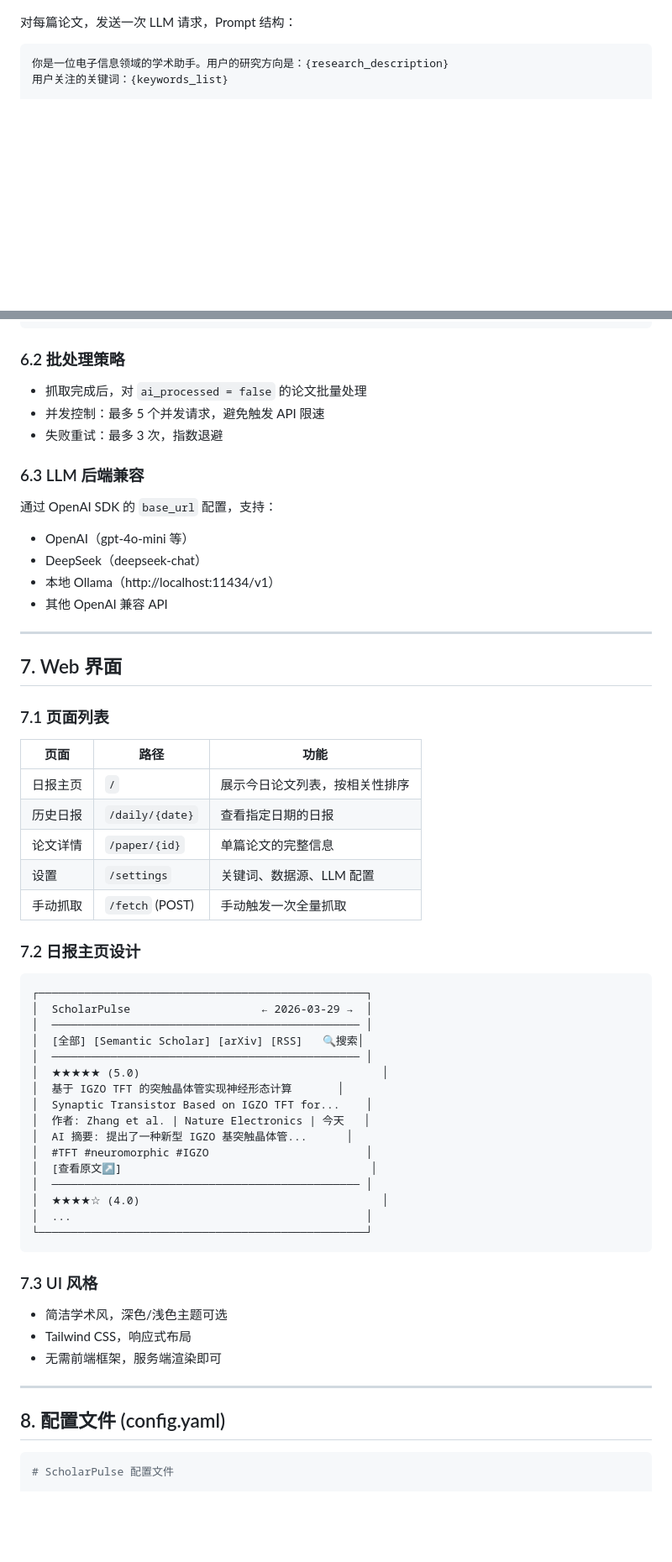
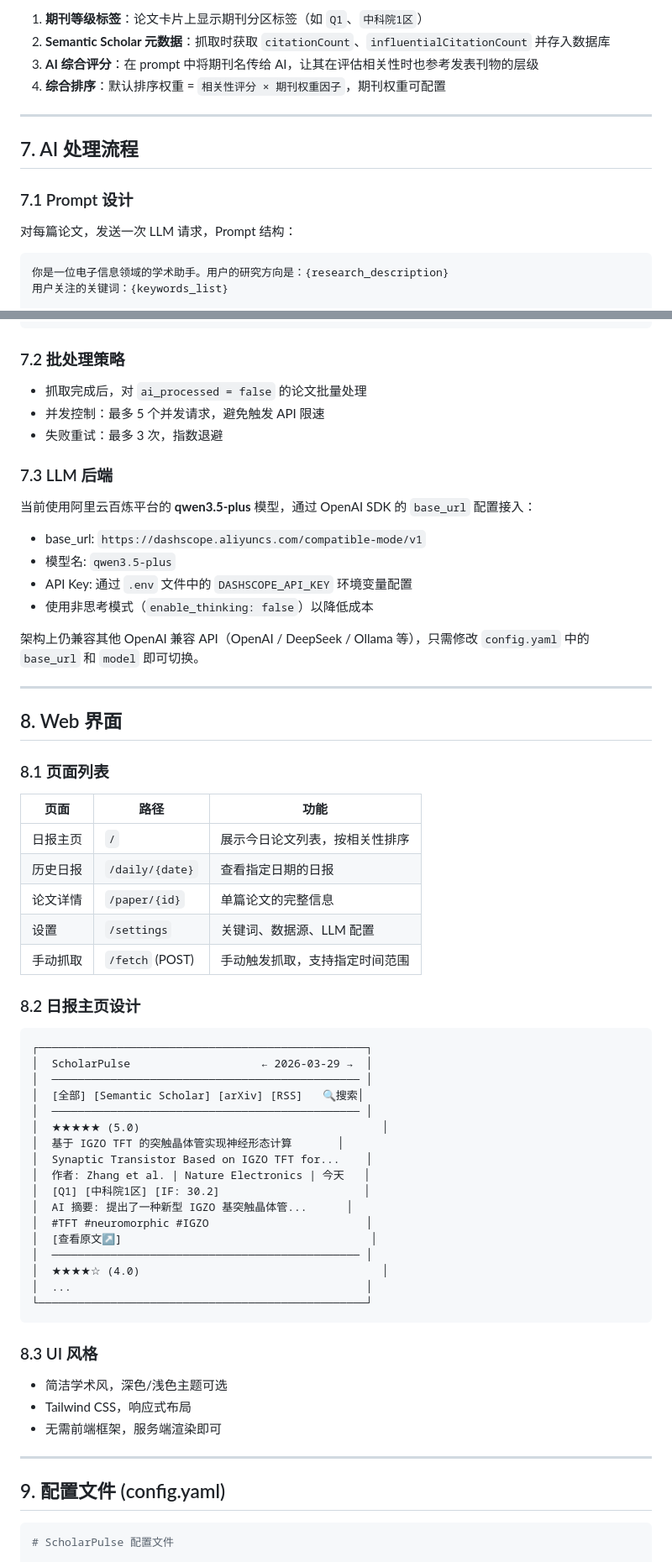
Before and after one commit to tianzheng-zhou/ScholarPulse, a Markdown page: docs/requirements.md, 2 parts joined by grey strips. Shown at 84% size. Drawn GitHub-style; blank space fills up the shorter version.

````diff
--- a/docs/requirements.md
+++ b/docs/requirements.md
@@ -218,3 +278,13 @@ ScholarPulse/
+1. **期刊等级标签**：论文卡片上显示期刊分区标签（如 `Q1`、`中科院1区`）
+2. **Semantic Scholar 元数据**：抓取时获取 `citationCount`、`influentialCitationCount` 并存入数据库
+3. **AI 综合评分**：在 prompt 中将期刊名传给 AI，让其在评估相关性时也参考发表刊物的层级
+4. **综合排序**：默认排序权重 = `相关性评分 × 期刊权重因子`，期刊权重可配置
+
+---
+
+## 7. AI 处理流程
+
+### 7.1 Prompt 设计
 
 对每篇论文，发送一次 LLM 请求，Prompt 结构：
 
@@ -236,25 +306,27 @@ ScholarPulse/
 }
 ```
 
-### 6.2 批处理策略
+### 7.2 批处理策略
 
 - 抓取完成后，对 `ai_processed = false` 的论文批量处理
 - 并发控制：最多 5 个并发请求，避免触发 API 限速
 - 失败重试：最多 3 次，指数退避
 
-### 6.3 LLM 后端兼容
+### 7.3 LLM 后端
 
-通过 OpenAI SDK 的 `base_url` 配置，支持：
-- OpenAI（gpt-4o-mini 等）
-- DeepSeek（deepseek-chat）
-- 本地 Ollama（http://localhost:11434/v1）
-- 其他 OpenAI 兼容 API
+当前使用阿里云百炼平台的 **qwen3.5-plus** 模型，通过 OpenAI SDK 的 `base_url` 配置接入：
+- base_url: `https://dashscope.aliyuncs.com/compatible-mode/v1`
+- 模型名: `qwen3.5-plus`
+- API Key: 通过 `.env` 文件中的 `DASHSCOPE_API_KEY` 环境变量配置
+- 使用非思考模式（`enable_thinking: false`）以降低成本
+
+架构上仍兼容其他 OpenAI 兼容 API（OpenAI / DeepSeek / Ollama 等），只需修改 `config.yaml` 中的 `base_url` 和 `model` 即可切换。
 
 ---
 
-## 7. Web 界面
+## 8. Web 界面
 
-### 7.1 页面列表
+### 8.1 页面列表
 
 | 页面 | 路径 | 功能 |
 |---|---|---|
@@ -262,9 +334,9 @@ ScholarPulse/
 | 历史日报 | `/daily/{date}` | 查看指定日期的日报 |
 | 论文详情 | `/paper/{id}` | 单篇论文的完整信息 |
 | 设置 | `/settings` | 关键词、数据源、LLM 配置 |
-| 手动抓取 | `/fetch` (POST) | 手动触发一次全量抓取 |
+| 手动抓取 | `/fetch` (POST) | 手动触发抓取，支持指定时间范围 |
 
-### 7.2 日报主页设计
+### 8.2 日报主页设计
 
 ```
 ┌──────────────────────────────────────────────────┐
@@ -276,6 +348,7 @@ ScholarPulse/
 │  基于 IGZO TFT 的突触晶体管实现神经形态计算       │
 │  Synaptic Transistor Based on IGZO TFT for...    │
 │  作者: Zhang et al. | Nature Electronics | 今天   │
+│  [Q1] [中科院1区] [IF: 30.2]                      │
 │  AI 摘要: 提出了一种新型 IGZO 基突触晶体管...      │
 │  #TFT #neuromorphic #IGZO                        │
 │  [查看原文↗]                                      │
@@ -285,7 +358,7 @@ ScholarPulse/
 └──────────────────────────────────────────────────┘
 ```
 
-### 7.3 UI 风格
+### 8.3 UI 风格
 
 - 简洁学术风，深色/浅色主题可选
 - Tailwind CSS，响应式布局
@@ -293,7 +366,7 @@ ScholarPulse/
 
 ---
 
-## 8. 配置文件 (config.yaml)
+## 9. 配置文件 (config.yaml)
 
 ```yaml
 # ScholarPulse 配置文件
````
Also changed, not shown: other parts of docs/requirements.md (+105 -28 lines).
